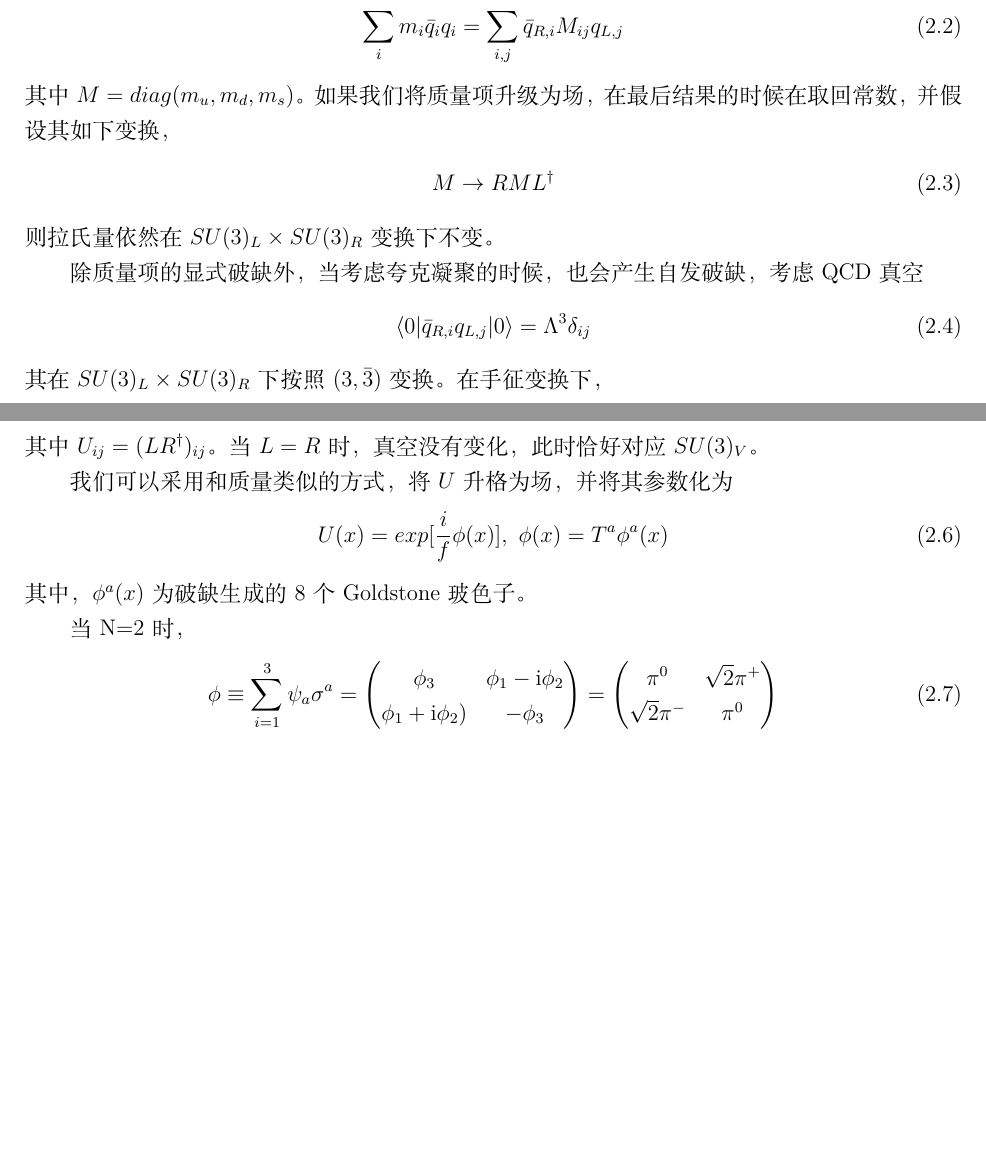
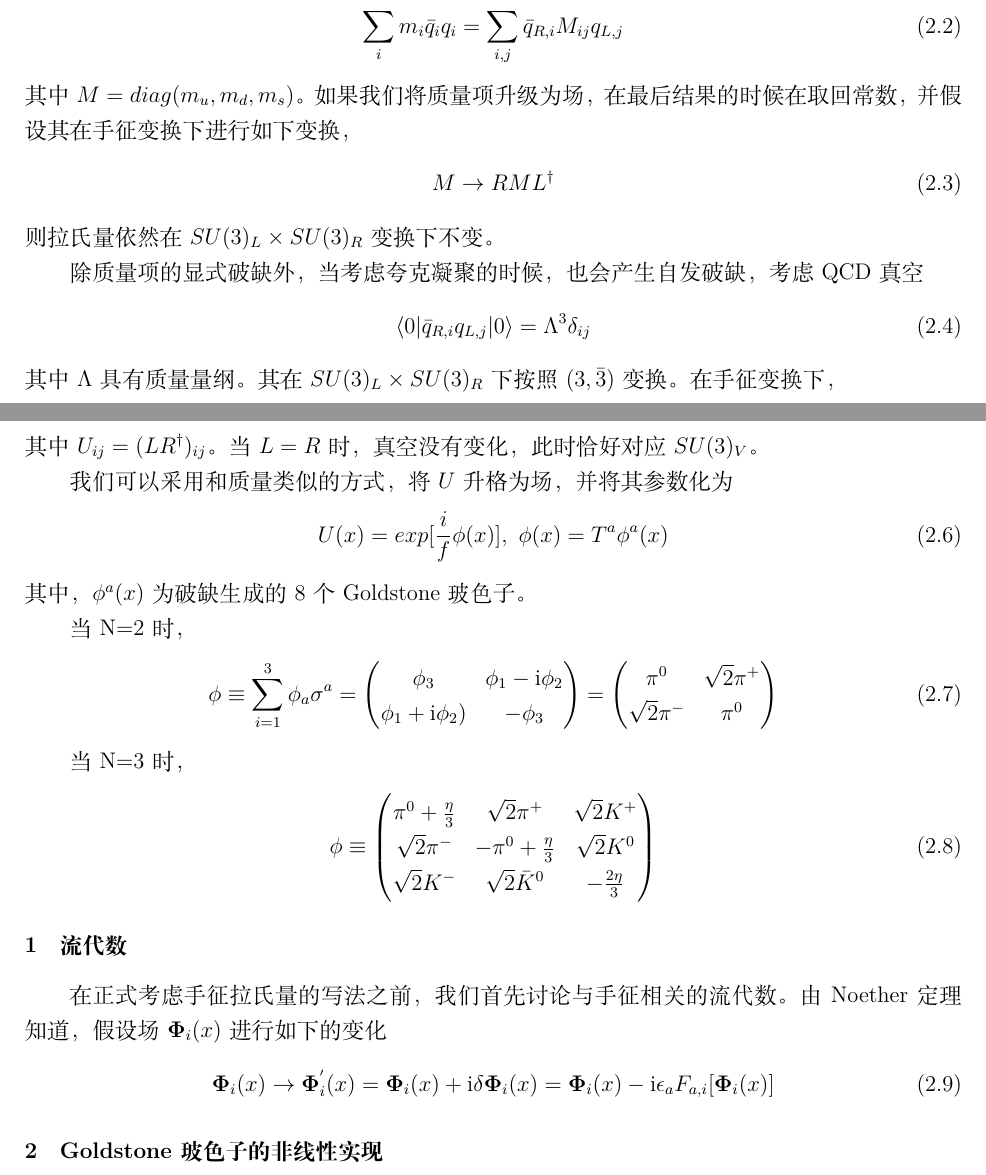
Before and after one commit to XuWang64/ChPT_memo, a LaTeX document (ChPT.tex): two parts of pages 4 and 5 of 6, joined at a grey line, cut so that both start at the same text, the shorter picture padded with empty space. Compiled offline with XeLaTeX.

Commit message:
加入流代数

```diff
--- a/ChPT.tex
+++ b/ChPT.tex
@@ -95,6 +96,8 @@
 \newcommand{\mB}{\mathbf{B}}
 \newcommand{\mO}{\mathcal{O}}
 \newcommand{\mL}{\mathcal{L}}
+\newcommand{\bm}[1]{\mbox{\boldmath{$#1$}}}
+
 \allowdisplaybreaks
 
 
@@ -221,7 +224,7 @@
 \begin{align}
    \sum_{i} m_i \bar{q}_i q_i = \sum_{i,j} \bar{q}_{R,i} M_{ij} q_{L,j}
 \end{align}
-其中$M=diag(m_u,m_d,m_s)$。如果我们将质量项升级为场，在最后结果的时候在取回常数，并假设其如下变换，
+其中$M=diag(m_u,m_d,m_s)$。如果我们将质量项升级为场，在最后结果的时候在取回常数，并假设其在手征变换下进行如下变换，
 \begin{align}
    M \to RML^{\dagger}
 \end{align}
@@ -231,7 +234,7 @@
 \begin{align}
    \langle 0 | \bar{q}_{R,i} q_{L,j}| 0 \rangle =\Lambda ^3 \delta_{ij}
 \end{align}
-其在$SU(3)_L \times SU(3)_R$下按照$(3,\bar{3})$变换。
+其中$\Lambda$具有质量量纲。其在$SU(3)_L \times SU(3)_R$下按照$(3,\bar{3})$变换。
 在手征变换下，
 \begin{align}
    L_{im}\langle 0 | \bar{q}_{R,n} q_{L,m}| 0 \rangle R^{\dagger}_{nj}=\Lambda ^3 U_{ij}
@@ -246,7 +249,7 @@
 
 当N=2时，
 \begin{align}
-   \phi \equiv \sum_{i=1}^{3} \psi_a \sigma^a =
+   \phi \equiv \sum_{i=1}^{3} \phi_a \sigma^a =
    \begin{pmatrix}
       \phi_3 & \phi_1 - \mbox{i} \phi_2 \\
       \phi_1 + \mbox{i} \phi_2) & -\phi_3
@@ -256,6 +259,39 @@
       \sqrt{2}\pi^- & \pi^0
    \end{pmatrix}
 \end{align}
+
+当N=3时，
+\begin{align}
+   \phi \equiv \begin{pmatrix}
+      \pi^0+\frac{\eta}{3} & \sqrt{2}\pi^+ & \sqrt{2}K^+ \\
+      \sqrt{2}\pi^- & -\pi^0+\frac{\eta}{3} &\sqrt{2}K^0 \\
+      \sqrt{2}K^- & \sqrt{2}\bar{K}^0 & -\frac{2\eta}{3}
+   \end{pmatrix}
+\end{align}
+
+\subsection{流代数}
+   在正式考虑手征拉氏量的写法之前，我们首先讨论与手征相关的流代数。
+   由Noether定理知道，假设场$\bm{\Phi}_i(x)$进行如下的变化
+   \begin{align}
+      \bm{\Phi}_i(x) \to \bm{\Phi}^{'}_i(x)=\bm{\Phi}_i(x) + \mbox{i}\delta \bm{\Phi}_i(x) = \bm{\Phi}_i(x) - \mbox{i} \epsilon_a F_{a,i}[\bm{\Phi}_i(x)]
+   \end{align}
+
+
+
+
+
+
+
+
+\subsection{Goldstone玻色子的非线性实现}
+
+
+
+
+
+
+
+
 
 
 
```
Also changed, not shown: ChPT.pdf, ChPT.tex (1 more changed lines), 5 other files.
